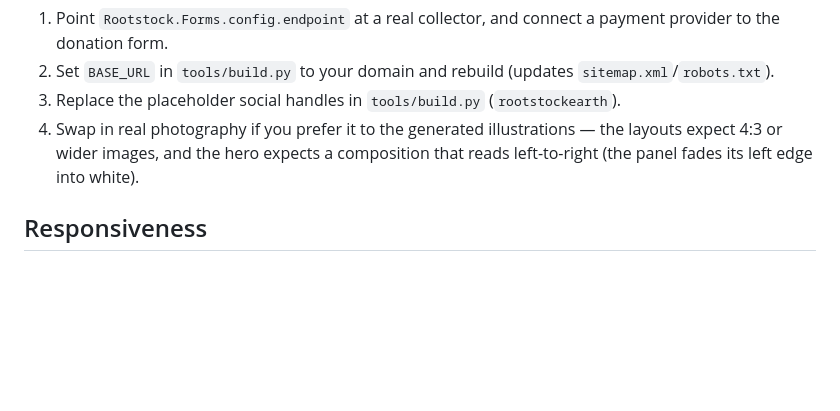
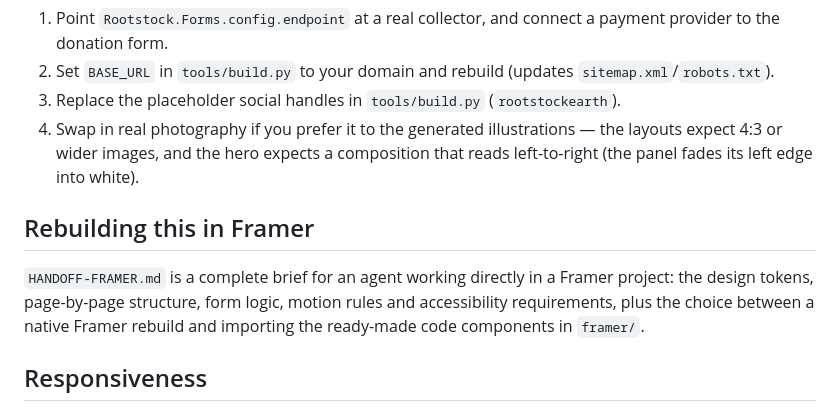
Before and after one commit to bbeack/eco-green-webaite-draft-, a Markdown page: README.md, the part around the change. Drawn GitHub-style; blank space fills up the shorter version.

```diff
--- a/README.md
+++ b/README.md
@@ -106,6 +106,13 @@ deployed straight from the repository root with no build step.
    4:3 or wider images, and the hero expects a composition that reads left-to-right (the panel
    fades its left edge into white).
 
+## Rebuilding this in Framer
+
+`HANDOFF-FRAMER.md` is a complete brief for an agent working directly in a Framer
+project: the design tokens, page-by-page structure, form logic, motion rules and
+accessibility requirements, plus the choice between a native Framer rebuild and
+importing the ready-made code components in `framer/`.
+
 ## Responsiveness
 
 Verified at 320, 360, 390, 414, 480, 600, 768, 834, 1024, 1180, 1280, 1440, 1680, 1920 and
```
Also changed, not shown: HANDOFF-FRAMER.md (added, +204 -0 lines).
